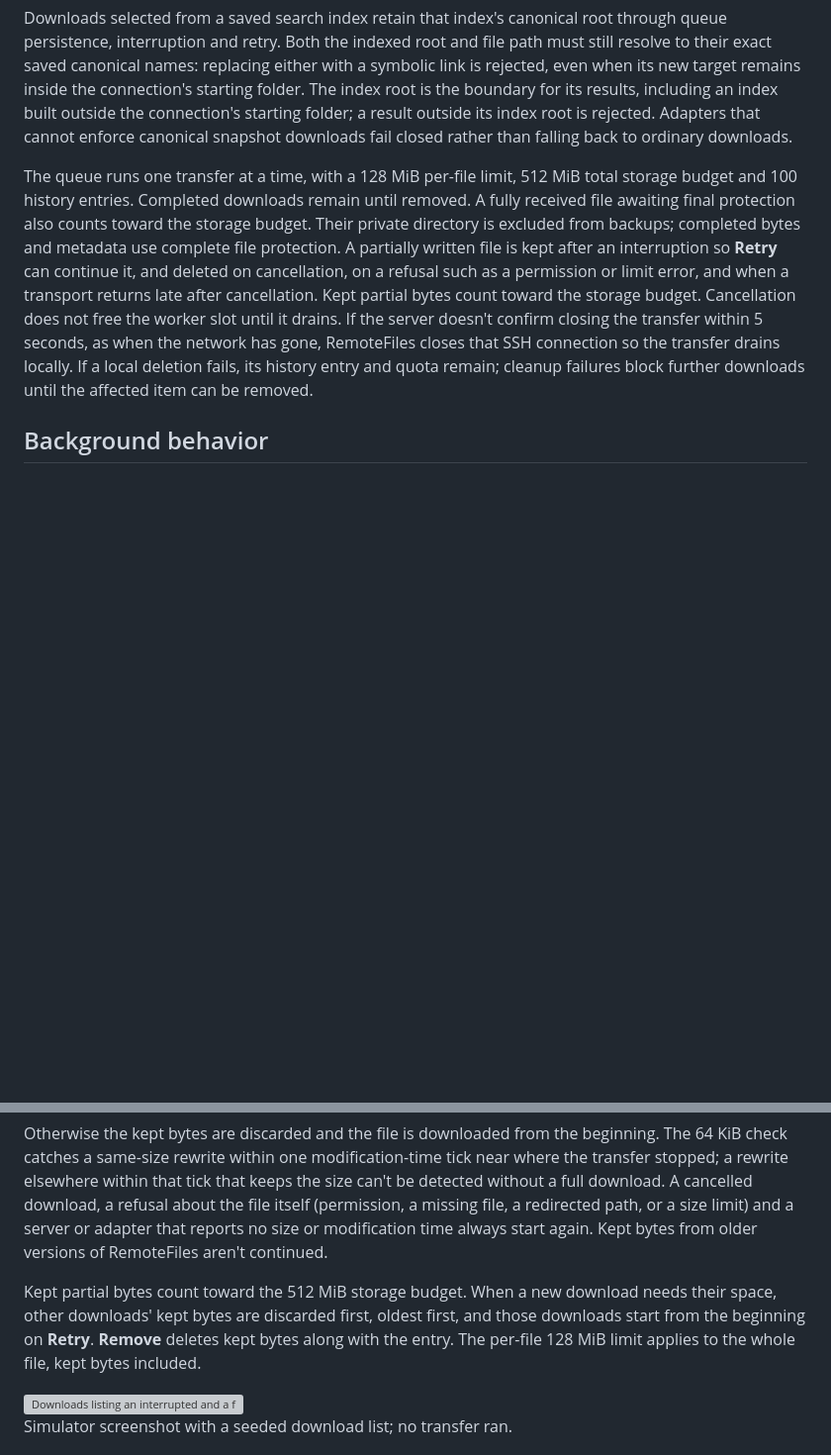
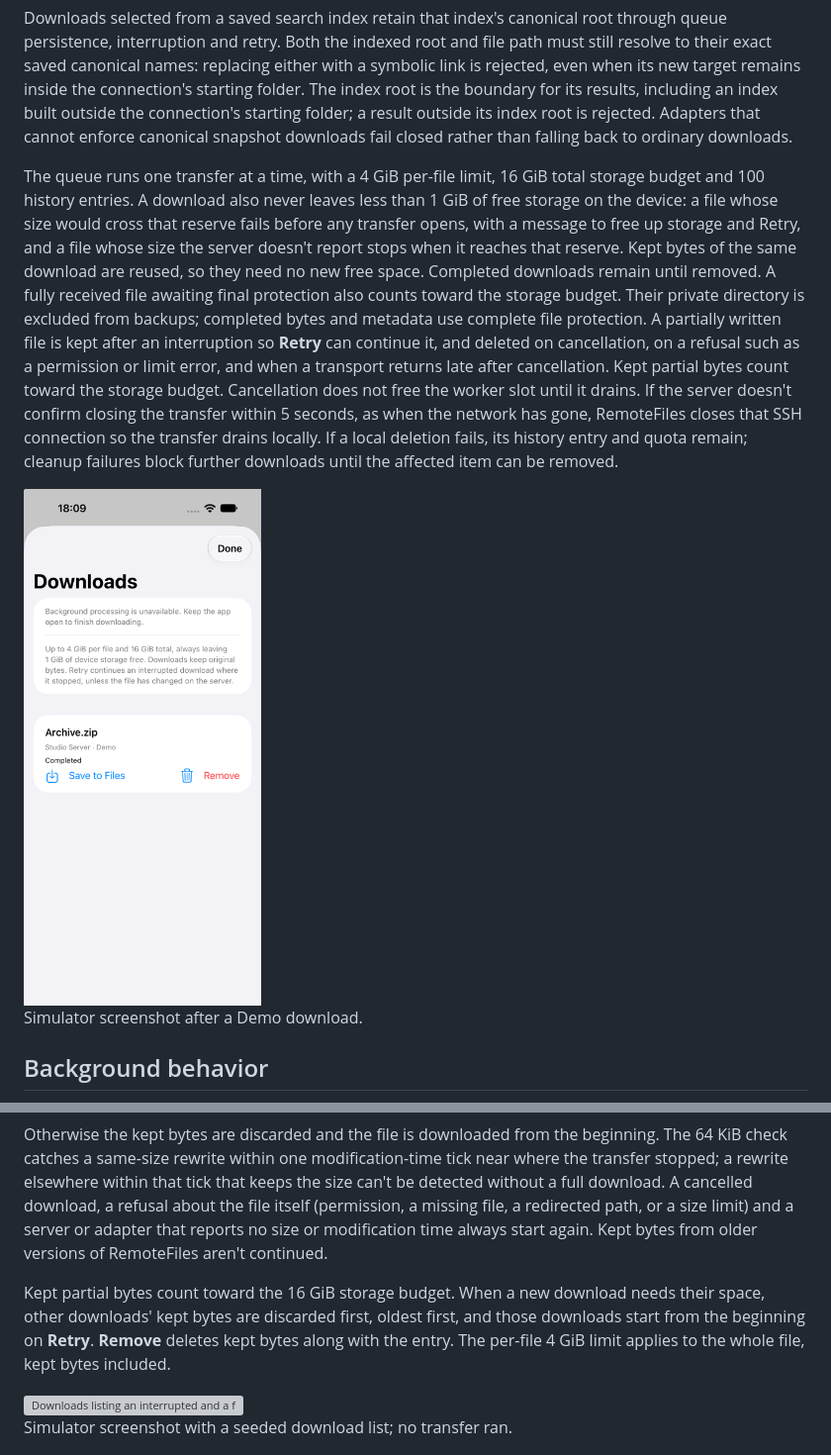
Before and after one commit to eyeb0l/RemoteFiles, a Markdown page: docs/DOWNLOADS.md, 2 parts joined by grey strips. Shown at 99% size. Drawn GitHub-style; pictures changed too: docs/screenshots/managed-features/downloads-quotas.png (added); blank space fills up the shorter version; grey boxes are pictures that could not be loaded.

```diff
--- a/docs/DOWNLOADS.md
+++ b/docs/DOWNLOADS.md
@@ -6,7 +6,11 @@ Downloads preserve the original bytes of every supported regular file, including
 
 Downloads selected from a saved search index retain that index's canonical root through queue persistence, interruption and retry. Both the indexed root and file path must still resolve to their exact saved canonical names: replacing either with a symbolic link is rejected, even when its new target remains inside the connection's starting folder. The index root is the boundary for its results, including an index built outside the connection's starting folder; a result outside its index root is rejected. Adapters that cannot enforce canonical snapshot downloads fail closed rather than falling back to ordinary downloads.
 
-The queue runs one transfer at a time, with a 128 MiB per-file limit, 512 MiB total storage budget and 100 history entries. Completed downloads remain until removed. A fully received file awaiting final protection also counts toward the storage budget. Their private directory is excluded from backups; completed bytes and metadata use complete file protection. A partially written file is kept after an interruption so **Retry** can continue it, and deleted on cancellation, on a refusal such as a permission or limit error, and when a transport returns late after cancellation. Kept partial bytes count toward the storage budget. Cancellation does not free the worker slot until it drains. If the server doesn't confirm closing the transfer within 5 seconds, as when the network has gone, RemoteFiles closes that SSH connection so the transfer drains locally. If a local deletion fails, its history entry and quota remain; cleanup failures block further downloads until the affected item can be removed.
+The queue runs one transfer at a time, with a 4 GiB per-file limit, 16 GiB total storage budget and 100 history entries. A download also never leaves less than 1 GiB of free storage on the device: a file whose size would cross that reserve fails before any transfer opens, with a message to free up storage and Retry, and a file whose size the server doesn't report stops when it reaches that reserve. Kept bytes of the same download are reused, so they need no new free space. Completed downloads remain until removed. A fully received file awaiting final protection also counts toward the storage budget. Their private directory is excluded from backups; completed bytes and metadata use complete file protection. A partially written file is kept after an interruption so **Retry** can continue it, and deleted on cancellation, on a refusal such as a permission or limit error, and when a transport returns late after cancellation. Kept partial bytes count toward the storage budget. Cancellation does not free the worker slot until it drains. If the server doesn't confirm closing the transfer within 5 seconds, as when the network has gone, RemoteFiles closes that SSH connection so the transfer drains locally. If a local deletion fails, its history entry and quota remain; cleanup failures block further downloads until the affected item can be removed.
+
+<img src="screenshots/managed-features/downloads-quotas.png" width="240" alt="Downloads stating up to 4 GiB per file and 16 GiB total, always leaving 1 GiB of device storage free, above a completed Archive.zip download">
+
+Simulator screenshot after a Demo download.
 
 ## Background behavior
 
@@ -30,7 +34,7 @@ When a transfer opens the remote file, RemoteFiles records the file's size and m
 
 Otherwise the kept bytes are discarded and the file is downloaded from the beginning. The 64 KiB check catches a same-size rewrite within one modification-time tick near where the transfer stopped; a rewrite elsewhere within that tick that keeps the size can't be detected without a full download. A cancelled download, a refusal about the file itself (permission, a missing file, a redirected path, or a size limit) and a server or adapter that reports no size or modification time always start again. Kept bytes from older versions of RemoteFiles aren't continued.
 
-Kept partial bytes count toward the 512 MiB storage budget. When a new download needs their space, other downloads' kept bytes are discarded first, oldest first, and those downloads start from the beginning on **Retry**. **Remove** deletes kept bytes along with the entry. The per-file 128 MiB limit applies to the whole file, kept bytes included.
+Kept partial bytes count toward the 16 GiB storage budget. When a new download needs their space, other downloads' kept bytes are discarded first, oldest first, and those downloads start from the beginning on **Retry**. **Remove** deletes kept bytes along with the entry. The per-file 4 GiB limit applies to the whole file, kept bytes included.
 
 <img src="screenshots/managed-features/downloads-kept.png" width="240" alt="Downloads listing an interrupted and a failed download, each showing how many megabytes are kept and that Retry continues from there, and a cancelled download with nothing kept">
 
```
Also changed, not shown: other parts of docs/DOWNLOADS.md (+1 -1 lines), ROADMAP.md (+2 -1 lines), 3 other files.
